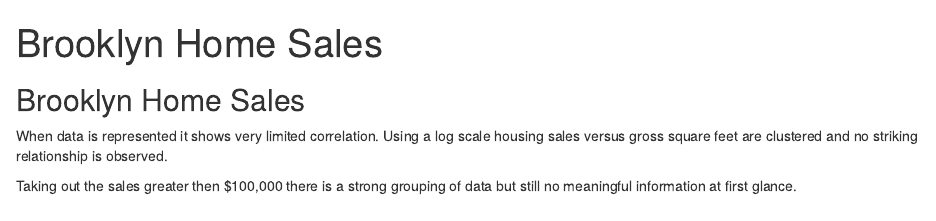
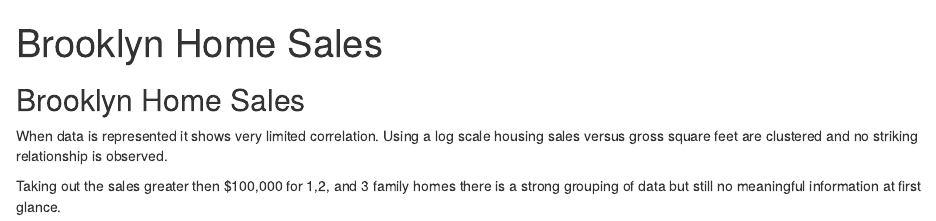
Before and after one commit to tuttlen/assignment_05, an R Markdown document (paper/Brooklyn Home Sales.Rmd): the page in a window 1100 px wide, from its top. Rendered offline with R 4.5, knitr and Pandoc, with nearby package versions.

Commit message:
Clarified

```diff
--- a/paper/Brooklyn Home Sales.Rmd
+++ b/paper/Brooklyn Home Sales.Rmd
@@ -11,4 +11,4 @@ knitr::opts_chunk$set(echo = TRUE)
 
 When data is represented it shows very limited correlation. Using a log scale housing sales versus gross square feet are clustered and no striking relationship is observed.
 
-Taking out the sales greater then $100,000 there is a strong grouping of data but still no meaningful information at first glance.
+Taking out the sales greater then $100,000 for 1,2, and 3 family homes there is a strong grouping of data but still no meaningful information at first glance.
```
